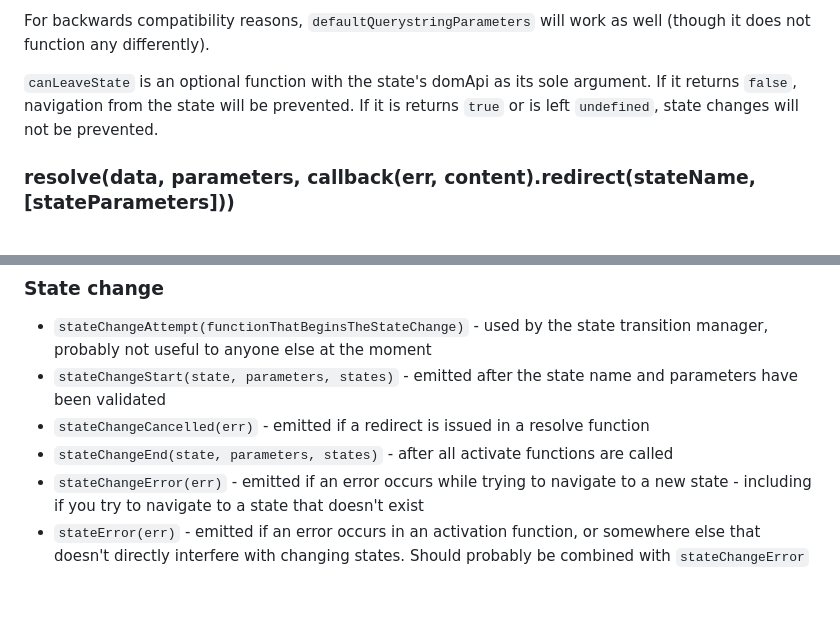
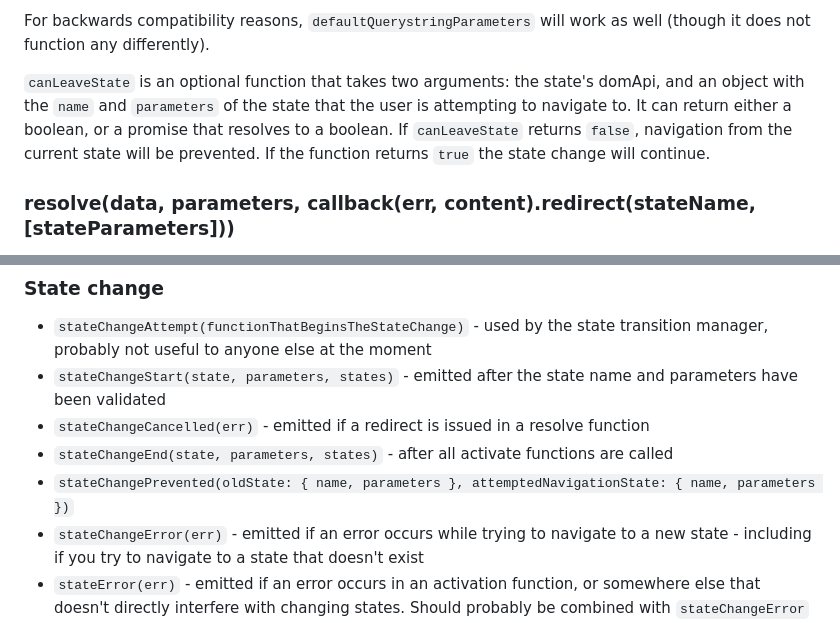
Before and after one commit to TehShrike/abstract-state-router, a Markdown page: readme.md, 2 parts joined by grey strips. GitHub-like rendering; blank space fills up the shorter version.

```diff
--- a/readme.md
+++ b/readme.md
@@ -109,7 +109,7 @@ If the viewer navigates to a state that has a default child, the router will red
 
 For backwards compatibility reasons, `defaultQuerystringParameters` will work as well (though it does not function any differently).
 
-`canLeaveState` is an optional function with the state's domApi as its sole argument. If it returns `false`, navigation from the state will be prevented. If it is returns `true` or is left `undefined`, state changes will not be prevented.
+`canLeaveState` is an optional function that takes two arguments: the state's domApi, and an object with the `name` and `parameters` of the state that the user is attempting to navigate to.  It can return either a boolean, or a promise that resolves to a boolean.  If `canLeaveState` returns `false`, navigation from the current state will be prevented. If the function returns `true` the state change will continue.
 
 ### resolve(data, parameters, callback(err, content).redirect(stateName, [stateParameters]))
 
@@ -296,6 +296,7 @@ These are all emitted on the state router object.
 - `stateChangeStart(state, parameters, states)` - emitted after the state name and parameters have been validated
 - `stateChangeCancelled(err)` - emitted if a redirect is issued in a resolve function
 - `stateChangeEnd(state, parameters, states)` - after all activate functions are called
+- `stateChangePrevented(oldState: { name, parameters }, attemptedNavigationState: { name, parameters })`
 - `stateChangeError(err)` - emitted if an error occurs while trying to navigate to a new state - including if you try to navigate to a state that doesn't exist
 - `stateError(err)` - emitted if an error occurs in an activation function, or somewhere else that doesn't directly interfere with changing states. Should probably be combined with `stateChangeError` at some point since they're not that different?
 - `routeNotFound(route, parameters)` - emitted if the user or some errant code changes the location hash to a route that does not have any states associated with it.  If you have a generic "not found" page you want to redirect people to, you can do so like this:
```
Also changed, not shown: changelog.md (+5 -0 lines).
